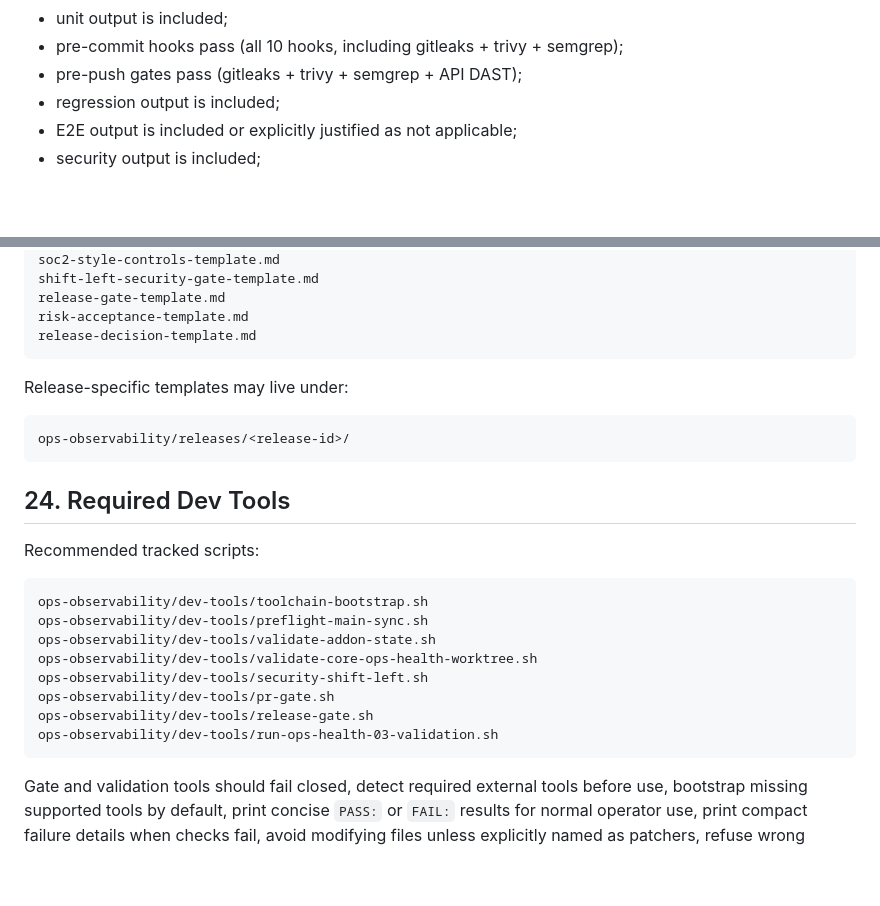
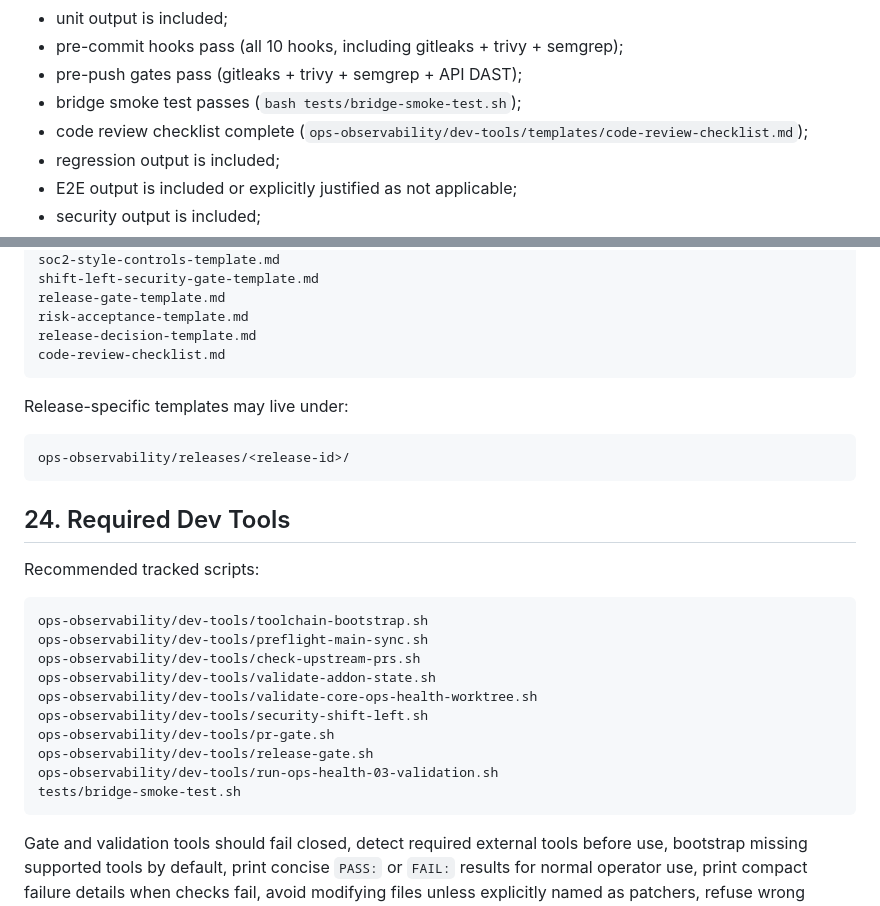
Before and after one commit to yacketrj/dune-ops-observability-addon, a Markdown page: docs/REPOSITORY-REQUIREMENTS-AND-DELIVERABLES.md, 2 parts joined by grey strips. Drawn GitHub-style; blank space fills up the shorter version.

Commit message:
docs: add bridge smoke test and code review checklist to SDLC requirements

````diff
--- a/docs/REPOSITORY-REQUIREMENTS-AND-DELIVERABLES.md
+++ b/docs/REPOSITORY-REQUIREMENTS-AND-DELIVERABLES.md
@@ -341,6 +341,8 @@ A PR is not ready unless all of the following are true:
 - unit output is included;
 - pre-commit hooks pass (all 10 hooks, including gitleaks + trivy + semgrep);
 - pre-push gates pass (gitleaks + trivy + semgrep + API DAST);
+- bridge smoke test passes (`bash tests/bridge-smoke-test.sh`);
+- code review checklist complete (`ops-observability/dev-tools/templates/code-review-checklist.md`);
 - regression output is included;
 - E2E output is included or explicitly justified as not applicable;
 - security output is included;
@@ -554,6 +556,7 @@ shift-left-security-gate-template.md
 release-gate-template.md
 risk-acceptance-template.md
 release-decision-template.md
+code-review-checklist.md
 ```
 
 Release-specific templates may live under:
@@ -569,12 +572,14 @@ Recommended tracked scripts:
 ```text
 ops-observability/dev-tools/toolchain-bootstrap.sh
 ops-observability/dev-tools/preflight-main-sync.sh
+ops-observability/dev-tools/check-upstream-prs.sh
 ops-observability/dev-tools/validate-addon-state.sh
 ops-observability/dev-tools/validate-core-ops-health-worktree.sh
 ops-observability/dev-tools/security-shift-left.sh
 ops-observability/dev-tools/pr-gate.sh
 ops-observability/dev-tools/release-gate.sh
 ops-observability/dev-tools/run-ops-health-03-validation.sh
+tests/bridge-smoke-test.sh
 ```
 
 Gate and validation tools should fail closed, detect required external tools before use, bootstrap missing supported tools by default, print concise `PASS:` or `FAIL:` results for normal operator use, print compact failure details when checks fail, avoid modifying files unless explicitly named as patchers, refuse wrong repositories, refuse dirty worktrees unless explicitly designed to inspect them, write evidence to release-specific evidence directories, and avoid committing sensitive data.
````
